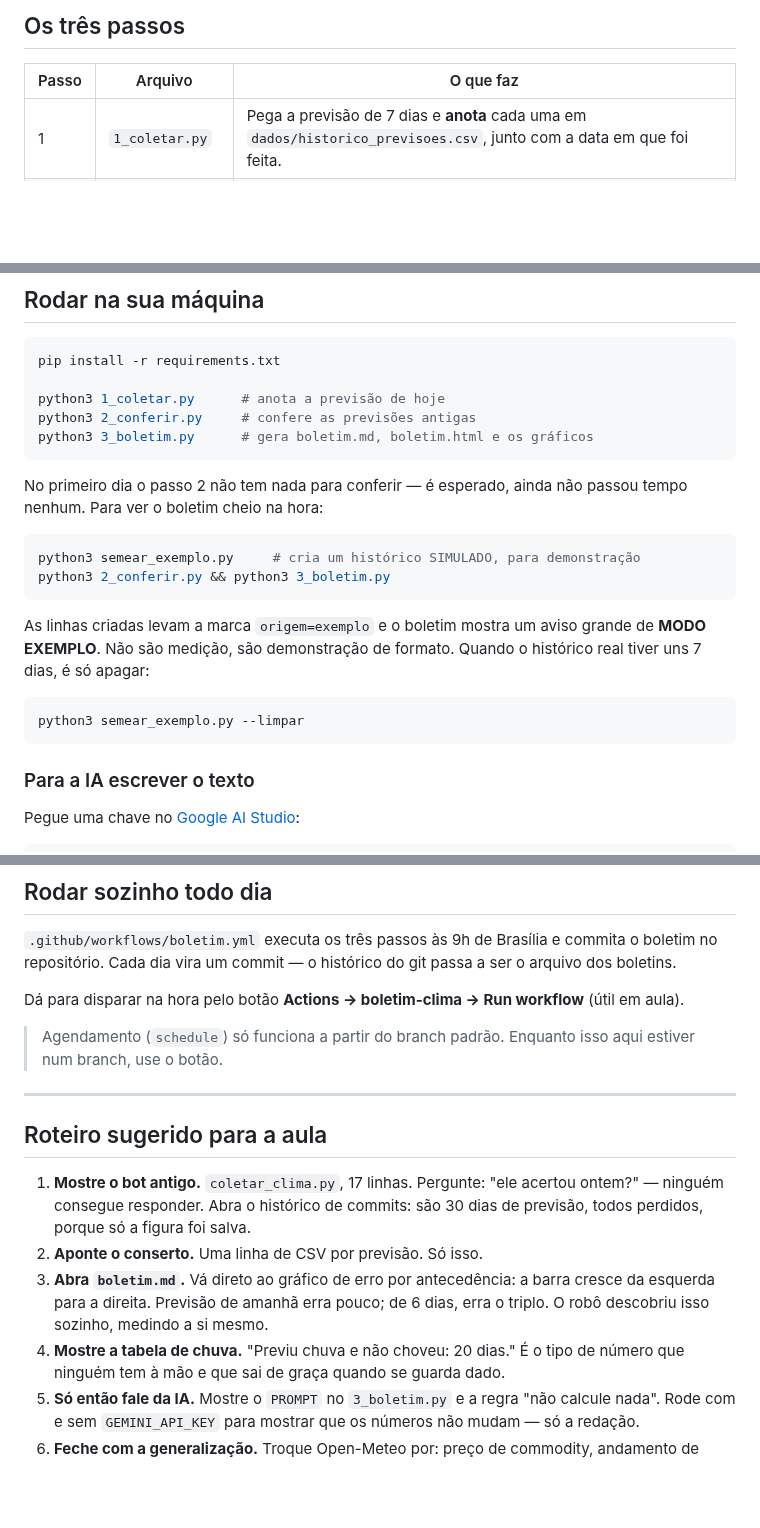
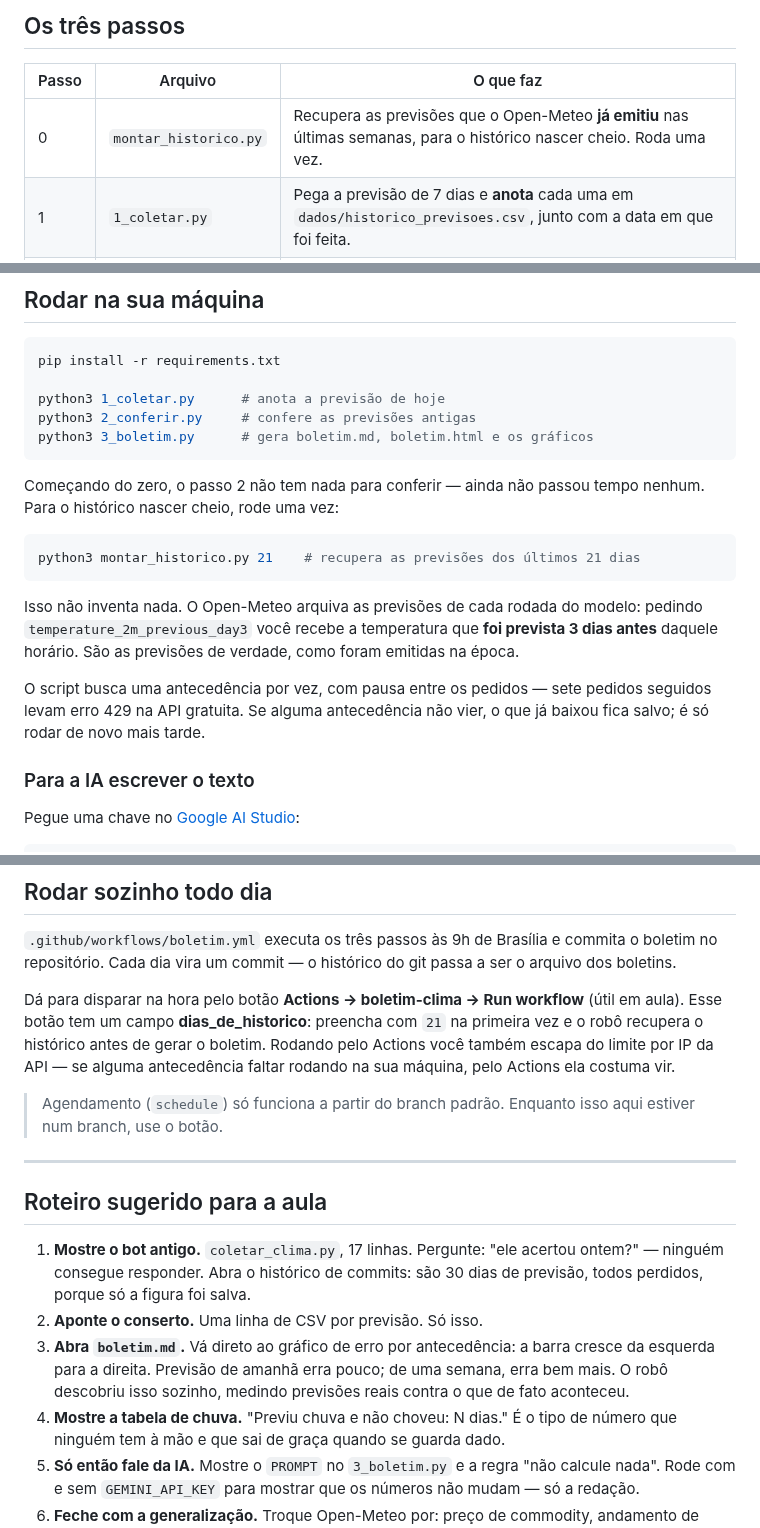
Before and after one commit to VictorGit10/GeocursoAtividade3, a Markdown page: README.md, 3 parts joined by grey strips. Rendered like a GitHub page; blank space fills up the shorter version.

````diff
--- a/README.md
+++ b/README.md
@@ -41,6 +41,7 @@ entre automatizar uma tarefa e automatizar um **processo**.
 
 | Passo | Arquivo | O que faz |
 |---|---|---|
+| 0 | `montar_historico.py` | Recupera as previsões que o Open-Meteo **já emitiu** nas últimas semanas, para o histórico nascer cheio. Roda uma vez. |
 | 1 | `1_coletar.py` | Pega a previsão de 7 dias e **anota** cada uma em `dados/historico_previsoes.csv`, junto com a data em que foi feita. |
 | 2 | `2_conferir.py` | Pega o que **de fato aconteceu** e cruza com as previsões antigas. Gera `dados/verificacao.csv` com o erro de cada uma. |
 | 3 | `3_boletim.py` | Calcula as estatísticas, desenha os gráficos e escreve o boletim. |
@@ -101,21 +102,21 @@ python3 2_conferir.py     # confere as previsões antigas
 python3 3_boletim.py      # gera boletim.md, boletim.html e os gráficos
 ```
 
-No primeiro dia o passo 2 não tem nada para conferir — é esperado, ainda não
-passou tempo nenhum. Para ver o boletim cheio na hora:
+Começando do zero, o passo 2 não tem nada para conferir — ainda não passou
+tempo nenhum. Para o histórico nascer cheio, rode uma vez:
 
 ```bash
-python3 semear_exemplo.py     # cria um histórico SIMULADO, para demonstração
-python3 2_conferir.py && python3 3_boletim.py
+python3 montar_historico.py 21    # recupera as previsões dos últimos 21 dias
 ```
 
-As linhas criadas levam a marca `origem=exemplo` e o boletim mostra um aviso
-grande de **MODO EXEMPLO**. Não são medição, são demonstração de formato.
-Quando o histórico real tiver uns 7 dias, é só apagar:
+Isso não inventa nada. O Open-Meteo arquiva as previsões de cada rodada do
+modelo: pedindo `temperature_2m_previous_day3` você recebe a temperatura que
+**foi prevista 3 dias antes** daquele horário. São as previsões de verdade,
+como foram emitidas na época.
 
-```bash
-python3 semear_exemplo.py --limpar
-```
+O script busca uma antecedência por vez, com pausa entre os pedidos — sete
+pedidos seguidos levam erro 429 na API gratuita. Se alguma antecedência não
+vier, o que já baixou fica salvo; é só rodar de novo mais tarde.
 
 ### Para a IA escrever o texto
 
@@ -138,7 +139,10 @@ commita o boletim no repositório. Cada dia vira um commit — o histórico do g
 passa a ser o arquivo dos boletins.
 
 Dá para disparar na hora pelo botão **Actions → boletim-clima → Run workflow**
-(útil em aula).
+(útil em aula). Esse botão tem um campo **dias_de_historico**: preencha com
+`21` na primeira vez e o robô recupera o histórico antes de gerar o boletim.
+Rodando pelo Actions você também escapa do limite por IP da API — se alguma
+antecedência faltar rodando na sua máquina, pelo Actions ela costuma vir.
 
 > Agendamento (`schedule`) só funciona a partir do branch padrão. Enquanto isso
 > aqui estiver num branch, use o botão.
@@ -152,9 +156,10 @@ Dá para disparar na hora pelo botão **Actions → boletim-clima → Run workfl
    são 30 dias de previsão, todos perdidos, porque só a figura foi salva.
 2. **Aponte o conserto.** Uma linha de CSV por previsão. Só isso.
 3. **Abra `boletim.md`.** Vá direto ao gráfico de erro por antecedência: a
-   barra cresce da esquerda para a direita. Previsão de amanhã erra pouco; de 6
-   dias, erra o triplo. O robô descobriu isso sozinho, medindo a si mesmo.
-4. **Mostre a tabela de chuva.** "Previu chuva e não choveu: 20 dias." É o tipo
+   barra cresce da esquerda para a direita. Previsão de amanhã erra pouco; de
+   uma semana, erra bem mais. O robô descobriu isso sozinho, medindo previsões
+   reais contra o que de fato aconteceu.
+4. **Mostre a tabela de chuva.** "Previu chuva e não choveu: N dias." É o tipo
    de número que ninguém tem à mão e que sai de graça quando se guarda dado.
 5. **Só então fale da IA.** Mostre o `PROMPT` no `3_boletim.py` e a regra "não
    calcule nada". Rode com e sem `GEMINI_API_KEY` para mostrar que os números
````
Also changed, not shown: other parts of README.md (+11 -2 lines), boletim.md (+18 -19 lines), graficos/erro_por_antecedencia.png, graficos/previsto_vs_observado.png, 10 other files.
